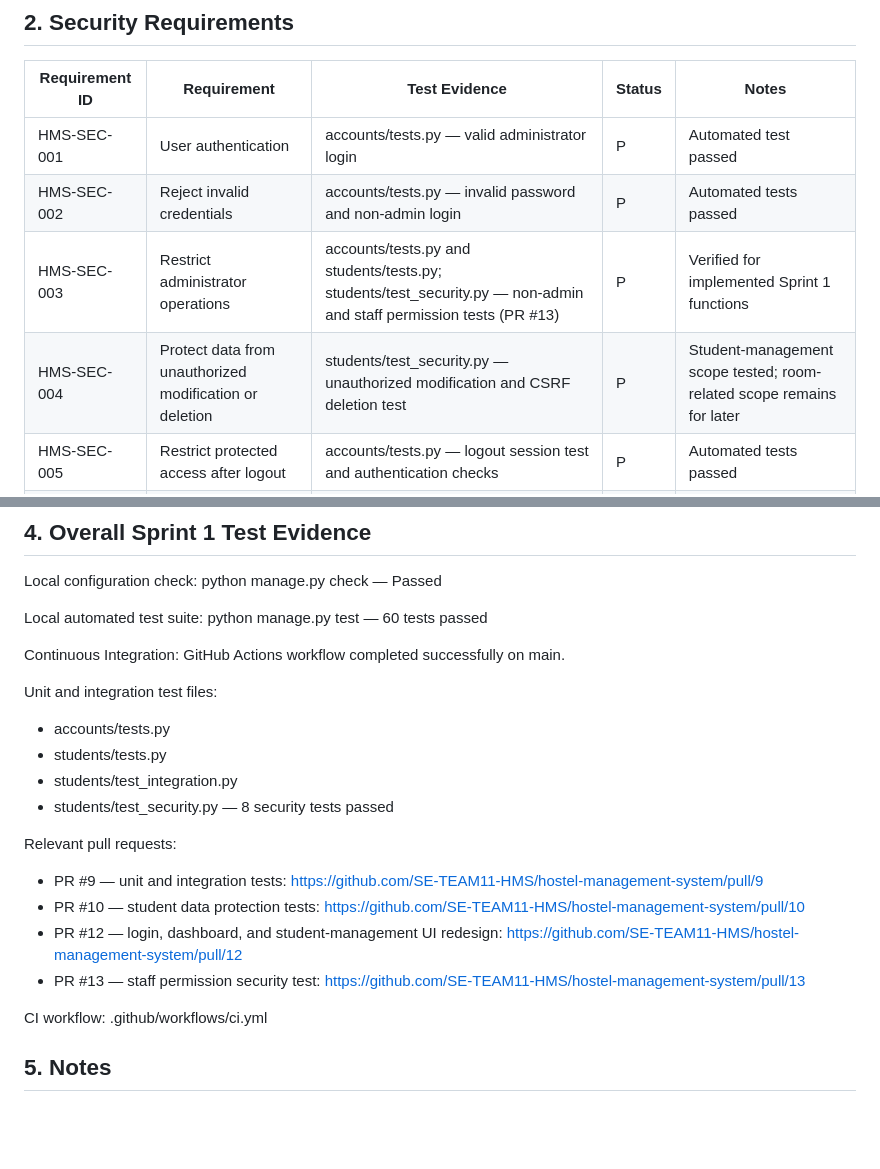
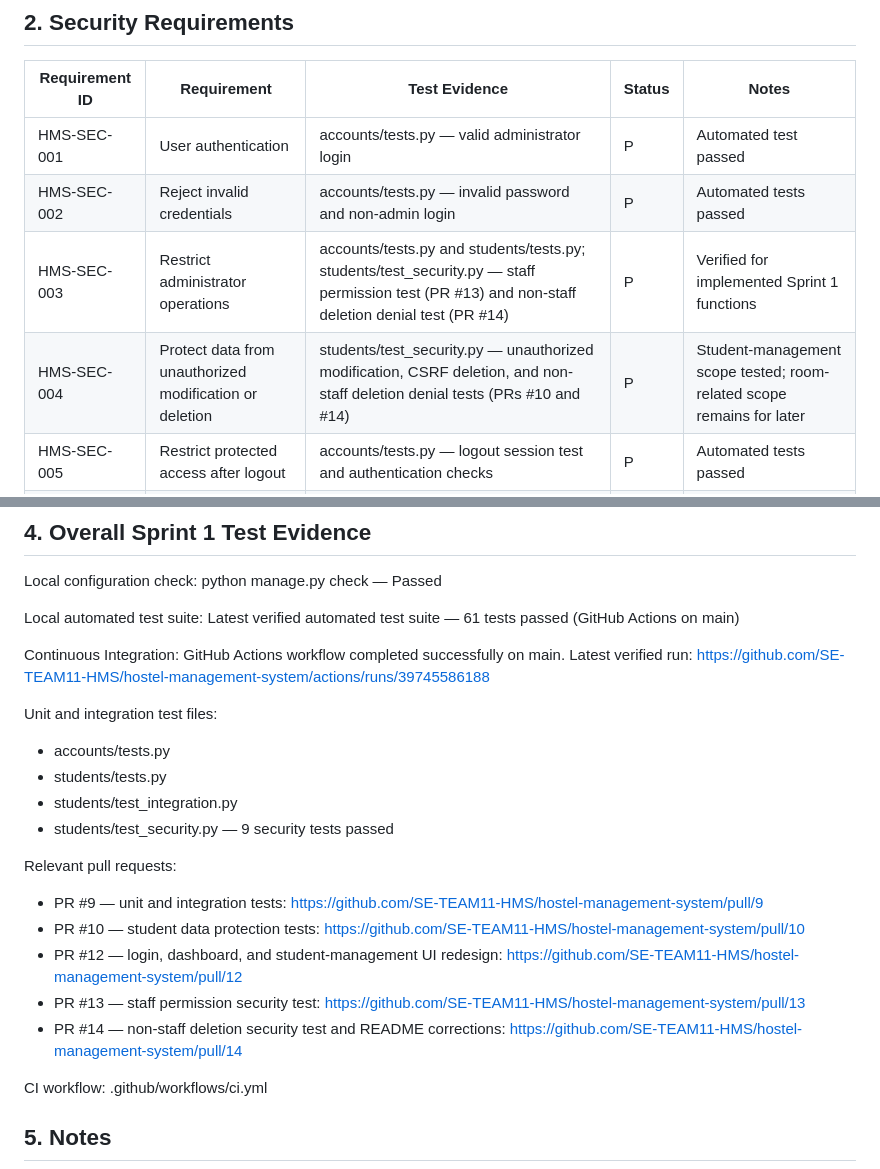
Before and after one commit to SE-TEAM11-HMS/hostel-management-system, a Markdown page: docs/RTM_Sprint1.md, 2 parts joined by grey strips. GitHub-like rendering; blank space fills up the shorter version.

Commit message:
Update Sprint 1 RTM with 61-test evidence

```diff
--- a/docs/RTM_Sprint1.md
+++ b/docs/RTM_Sprint1.md
@@ -38,8 +38,8 @@ Status legend:
 |---|---|---|---|---|
 | HMS-SEC-001 | User authentication | accounts/tests.py — valid administrator login | P | Automated test passed |
 | HMS-SEC-002 | Reject invalid credentials | accounts/tests.py — invalid password and non-admin login | P | Automated tests passed |
-| HMS-SEC-003 | Restrict administrator operations | accounts/tests.py and students/tests.py; students/test_security.py — non-admin and staff permission tests (PR #13) | P | Verified for implemented Sprint 1 functions |
-| HMS-SEC-004 | Protect data from unauthorized modification or deletion | students/test_security.py — unauthorized modification and CSRF deletion test | P | Student-management scope tested; room-related scope remains for later |
+| HMS-SEC-003 | Restrict administrator operations | accounts/tests.py and students/tests.py; students/test_security.py — staff permission test (PR #13) and non-staff deletion denial test (PR #14) | P | Verified for implemented Sprint 1 functions |
+| HMS-SEC-004 | Protect data from unauthorized modification or deletion | students/test_security.py — unauthorized modification, CSRF deletion, and non-staff deletion denial tests (PRs #10 and #14) | P | Student-management scope tested; room-related scope remains for later |
 | HMS-SEC-005 | Restrict protected access after logout | accounts/tests.py — logout session test and authentication checks | P | Automated tests passed |
 | HMS-SEC-006 | Validate input before storage | students/tests.py and students/test_security.py — validation tests | P | Student input validation tested; room validation remains for later |
 
@@ -60,22 +60,23 @@ Local configuration check:
 python manage.py check — Passed
 
 Local automated test suite:
-python manage.py test — 60 tests passed
+Latest verified automated test suite — 61 tests passed (GitHub Actions on main)
 
 Continuous Integration:
-GitHub Actions workflow completed successfully on main.
+GitHub Actions workflow completed successfully on main. Latest verified run: https://github.com/SE-TEAM11-HMS/hostel-management-system/actions/runs/39745586188
 
 Unit and integration test files:
 - accounts/tests.py
 - students/tests.py
 - students/test_integration.py
-- students/test_security.py — 8 security tests passed
+- students/test_security.py — 9 security tests passed
 
 Relevant pull requests:
 - PR #9 — unit and integration tests: https://github.com/SE-TEAM11-HMS/hostel-management-system/pull/9
 - PR #10 — student data protection tests: https://github.com/SE-TEAM11-HMS/hostel-management-system/pull/10
 - PR #12 — login, dashboard, and student-management UI redesign: https://github.com/SE-TEAM11-HMS/hostel-management-system/pull/12
 - PR #13 — staff permission security test: https://github.com/SE-TEAM11-HMS/hostel-management-system/pull/13
+- PR #14 — non-staff deletion security test and README corrections: https://github.com/SE-TEAM11-HMS/hostel-management-system/pull/14
 
 CI workflow:
 .github/workflows/ci.yml
```
